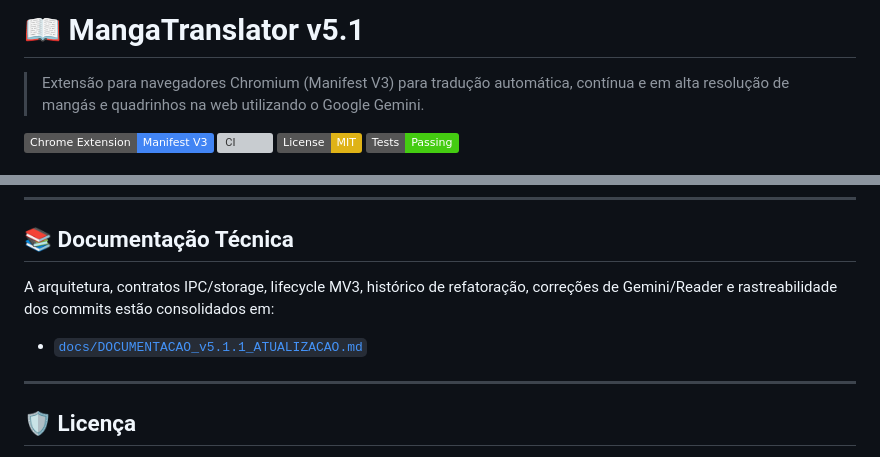
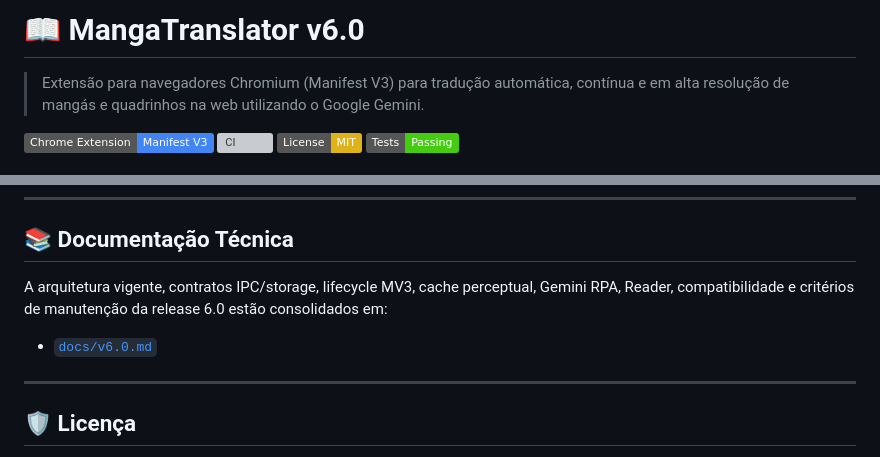
Before and after one commit to Diesper/MangaTranslator-v5, a Markdown page: README.md, 2 parts joined by grey strips. Drawn GitHub-style; badges without logos; grey boxes are pictures that could not be loaded.

Commit message:
docs(readme): promote MangaTranslator v6.0 documentation

```diff
--- a/README.md
+++ b/README.md
@@ -1,4 +1,4 @@
-# 📖 MangaTranslator v5.1
+# 📖 MangaTranslator v6.0
 
 > Extensão para navegadores Chromium (Manifest V3) para tradução automática, contínua e em alta resolução de mangás e quadrinhos na web utilizando o Google Gemini.
 
@@ -104,9 +104,9 @@ Também existe um teste específico de carregamento em modo estrito (`tests/unit
 
 ## 📚 Documentação Técnica
 
-A arquitetura, contratos IPC/storage, lifecycle MV3, histórico de refatoração, correções de Gemini/Reader e rastreabilidade dos commits estão consolidados em:
+A arquitetura vigente, contratos IPC/storage, lifecycle MV3, cache perceptual, Gemini RPA, Reader, compatibilidade e critérios de manutenção da release 6.0 estão consolidados em:
 
-- [`docs/DOCUMENTACAO_v5.1.1_ATUALIZACAO.md`](docs/DOCUMENTACAO_v5.1.1_ATUALIZACAO.md)
+- [`docs/v6.0.md`](docs/v6.0.md)
 
 ---
 
```
